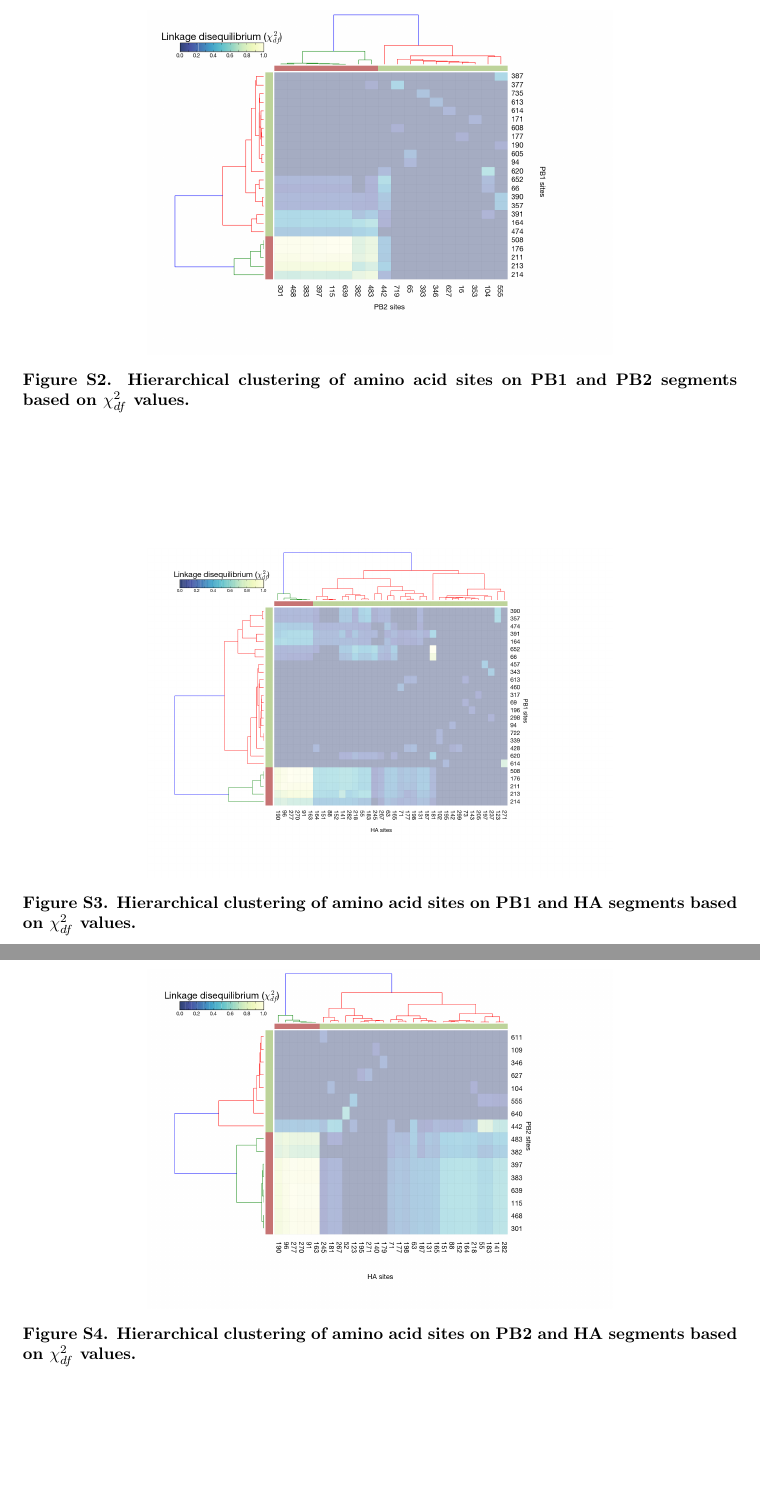
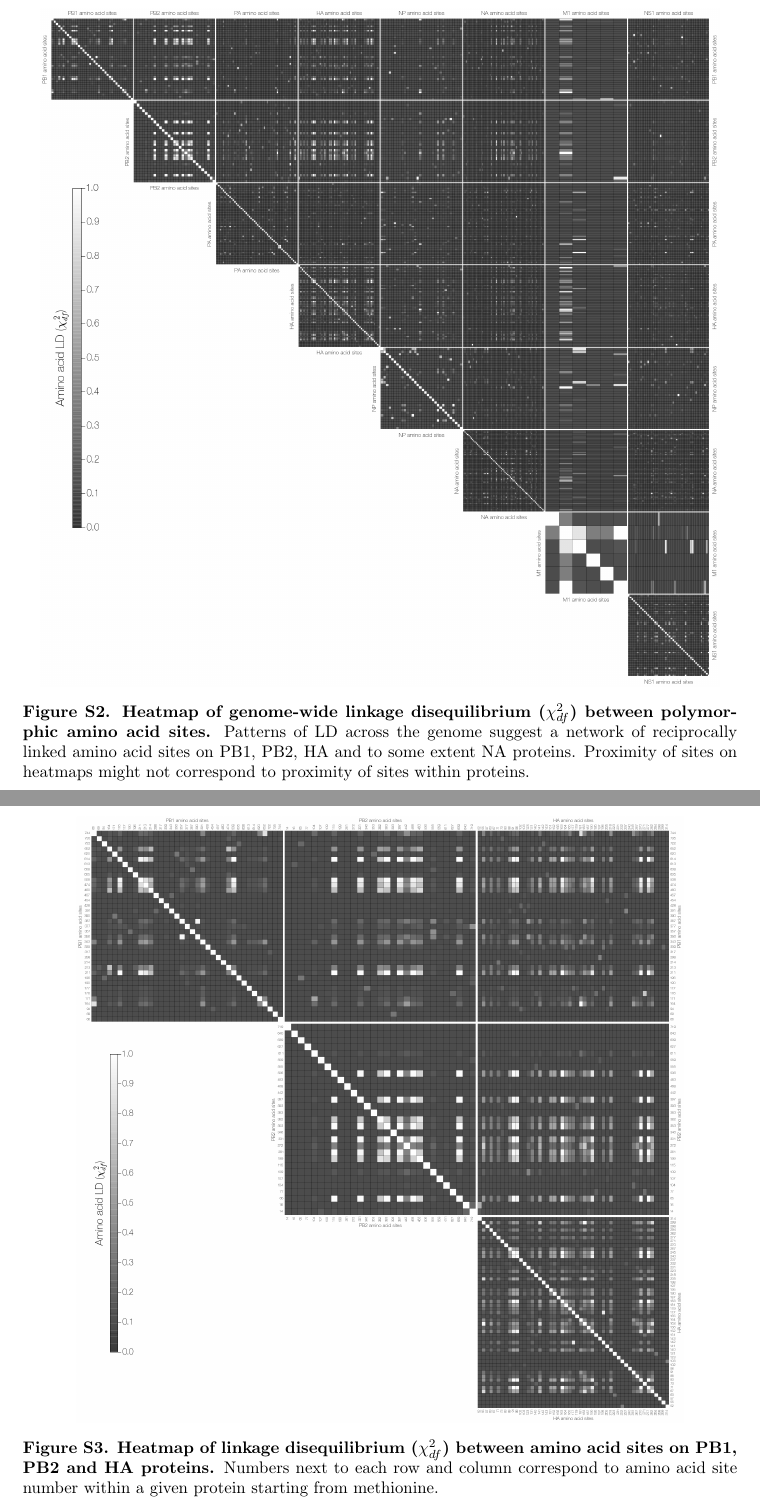
Before and after one commit to evogytis/fluB, a LaTeX paper (fluB.tex): two parts of pages 20 and 21 of 41 before the commit and two parts of pages 20 and 21 of 42 after it, joined at a grey line, cut at the place of the change, the shorter picture padded with empty space. Compiled offline with pdfLaTeX; a missing bibliography style is replaced by a similar one.

Commit message:
Minor text changes.
Adding references to specific figures in supplementary info and extra
text under some figures.

```diff
--- a/fluB.tex
+++ b/fluB.tex
@@ -482,25 +482,19 @@ Vertical bars indicate the original Victoria and Yamagata lineages within each s
 
 \begin{figure}
 \centering
-\includegraphics[width=0.65\textwidth]  {supp_figures/Chi_PB1_PB2.png}
-\caption{\textbf{Hierarchical clustering of amino acid sites on PB1 and PB2 segments based on $\chi^{2}_{df}$ values.}}
-\label{ChiPB1PB2}
+\includegraphics[width=0.95\textwidth]  {supp_figures/aaChi_Genome.png}
+\caption{\textbf{Heatmap of genome-wide linkage disequilibrium ($\chi^{2}_{df}$) between polymorphic amino acid sites.}
+Patterns of LD across the genome suggest a network of reciprocally linked amino acid sites on PB1, PB2, HA and to some extent NA proteins.
+Proximity of sites on heatmaps might not correspond to proximity of sites within proteins.}
+\label{ChiGenome}
 \end{figure}
-
 
 \begin{figure}
 \centering
-\includegraphics[width=0.65\textwidth]  {supp_figures/Chi_PB1_HA.png}
-\caption{\textbf{Hierarchical clustering of amino acid sites on PB1 and HA segments based on $\chi^{2}_{df}$ values.}}
-\label{ChiPB1HA}
-\end{figure}
-
-
-\begin{figure}
-\centering
-\includegraphics[width=0.65\textwidth]  {supp_figures/Chi_PB2_HA.png}
-\caption{\textbf{Hierarchical clustering of amino acid sites on PB2 and HA segments based on $\chi^{2}_{df}$ values.}}
-\label{ChiPB2HA}
+\includegraphics[width=0.85\textwidth]  {supp_figures/aaChi_PB1_PB2_HA.png}
+\caption{\textbf{Heatmap of linkage disequilibrium ($\chi^{2}_{df}$) between amino acid sites on PB1, PB2 and HA proteins.}
+Numbers next to each row and column correspond to amino acid site number within a given protein starting from methionine.}
+\label{ChiCore}
 \end{figure}
 
 We have identified amino acid sites which exhibit a high degree of linkage disequilibrium between PB1, PB2 and HA segments.
```
Also changed, not shown: fluB.tex (13 more changed lines).
